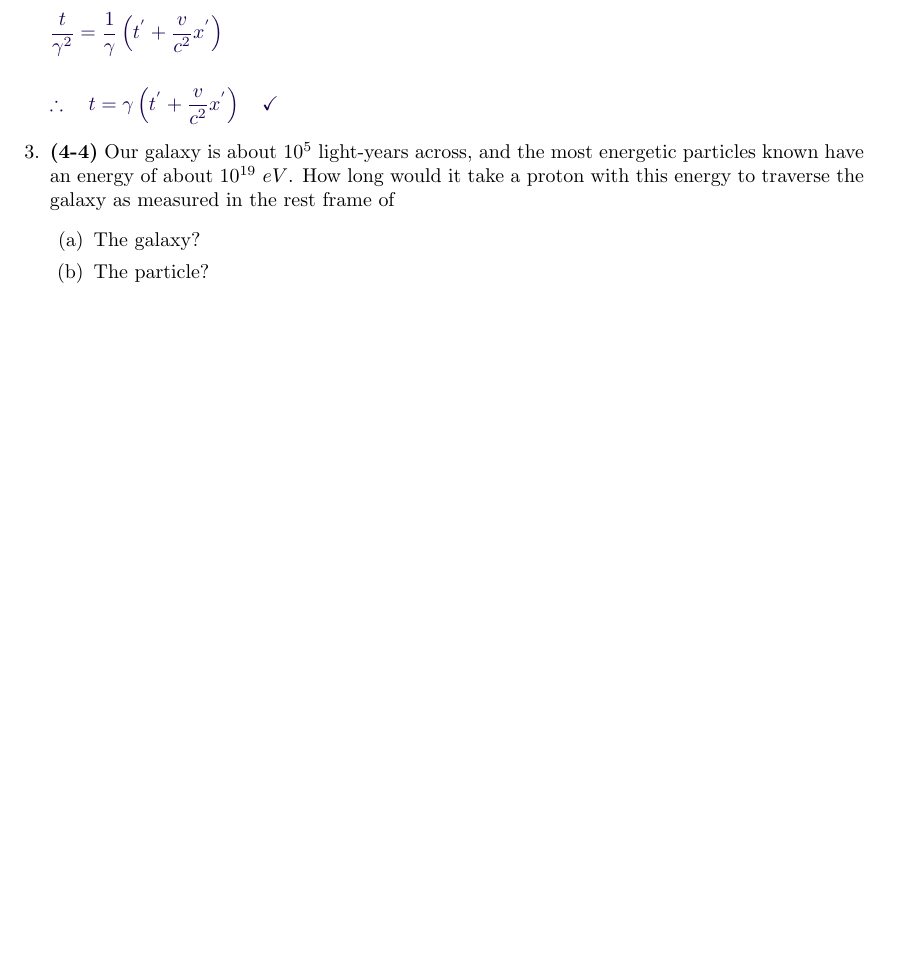
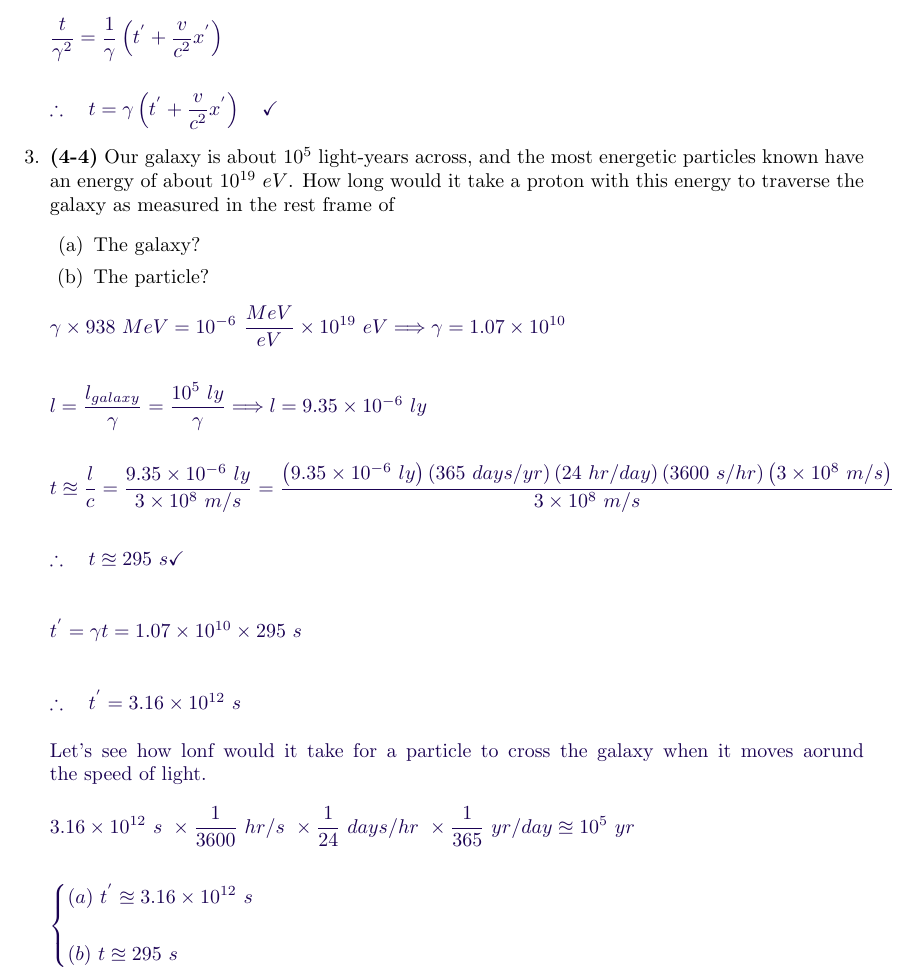
Before and after one commit to Behnam4/PHY-315, a LaTeX problem sheet (problemSet1.tex): part of page 5 of 5, cut so that both start at the same text, the shorter picture padded with empty space. Compiled offline with pdfLaTeX.

Commit message:
Solution #3

```diff
--- a/problemSet1.tex
+++ b/problemSet1.tex
@@ -235,18 +235,60 @@
     as measured in the rest frame of
     \begin{enumerate}
       \item The galaxy?
+      \item The particle?
+    \end{enumerate}
 
-        % \textcolor{hwColor}{
-
-        % }
-
-      \item The particle?
-
-        % \textcolor{hwColor}{
-
-        % }
-
-    \end{enumerate}
+      \textcolor{hwColor}{
+        $
+          \gamma \times 938 ~ MeV=10^{-6} ~ \dfrac{MeV}{eV} \times 10^{19} ~ eV
+          \Longrightarrow \gamma=1.07 \times 10^{10}
+          \\
+          \\
+          \\
+          l=\dfrac{l_{galaxy}}{\gamma}=\dfrac{10^5 ~ ly}{\gamma} \Longrightarrow l=9.35 \times 10^{-6} ~ ly
+          \\
+          \\
+          \\
+          t \approxeq \dfrac{l}{c}
+          =\dfrac{9.35 \times 10^{-6} ~ ly}{3 \times 10^8 ~ m/s}
+          =\dfrac{
+            \left(9.35 \times 10^{-6} ~ ly\right)
+            \left(365 ~ days/yr\right)
+            \left(24 ~ hr/day\right)
+            \left(3600 ~ s/hr\right)
+            \left(3 \times 10^8 ~ m/s\right)
+          }{3 \times 10^8 ~ m/s}
+          \\
+          \\
+          \\
+          \therefore ~~~ t \approxeq 295 ~ s \checkmark
+          \\
+          \\
+          \\
+          t^'=\gamma t=1.07 \times 10^{10} \times 295 ~ s
+          \\
+          \\
+          \\
+          \therefore ~~~ t^'=3.16 \times 10^{12} ~ s
+        $
+        \\
+        \\
+        Let's see how lonf would it take for a particle to cross the galaxy when it moves aorund the speed of light.
+        \\
+        \\
+        $
+          3.16 \times 10^{12} ~ s ~ \times \dfrac{1}{3600} ~ hr/s ~ \times \dfrac{1}{24} ~ days/hr ~ \times \dfrac{1}{365} ~ yr/day \approxeq 10^5 ~ yr
+          \\
+          \\
+          \\
+          \begin{cases}
+            (a) ~ t^' \approxeq 3.16 \times 10^{12} ~ s
+            \\
+            \\
+            (b) ~ t \approxeq 295 ~ s
+          \end{cases}
+        $
+      }
 
   \end{enumerate}
 
```
